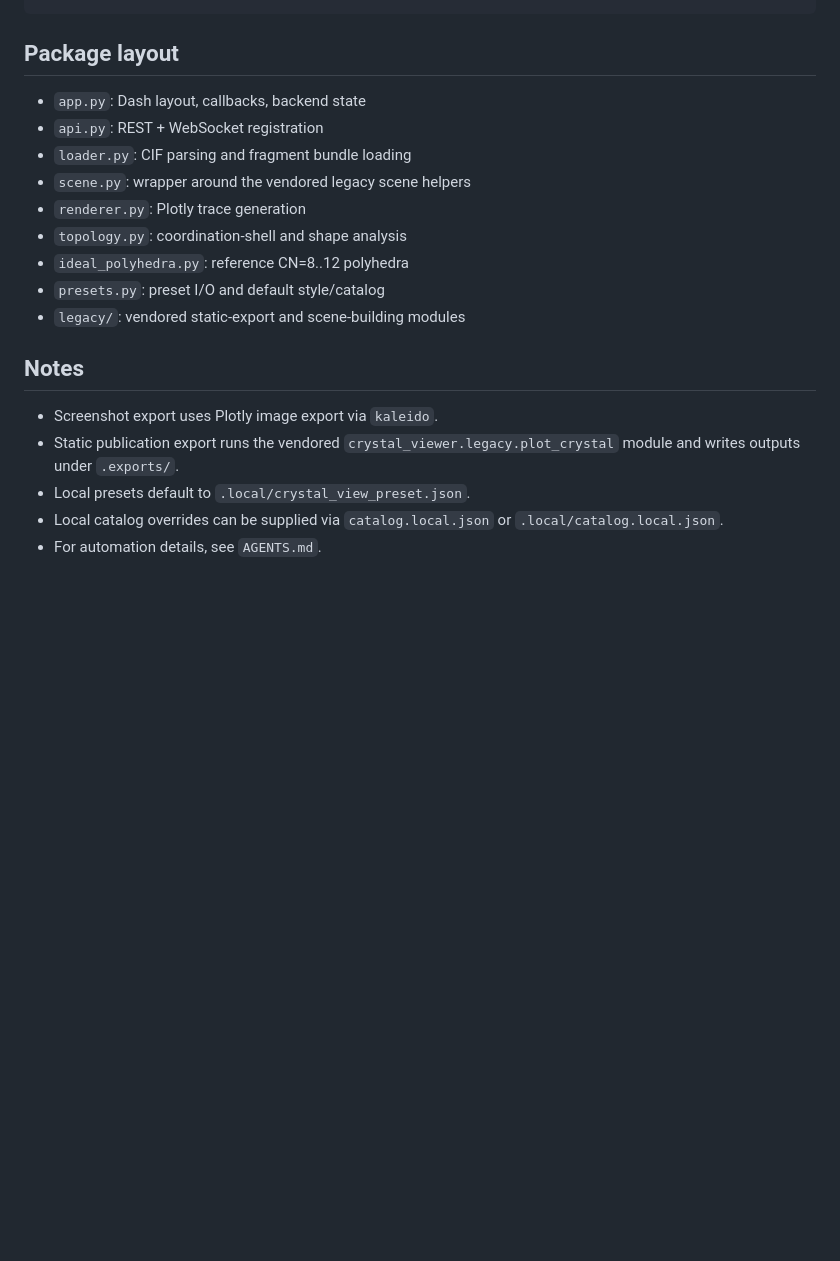
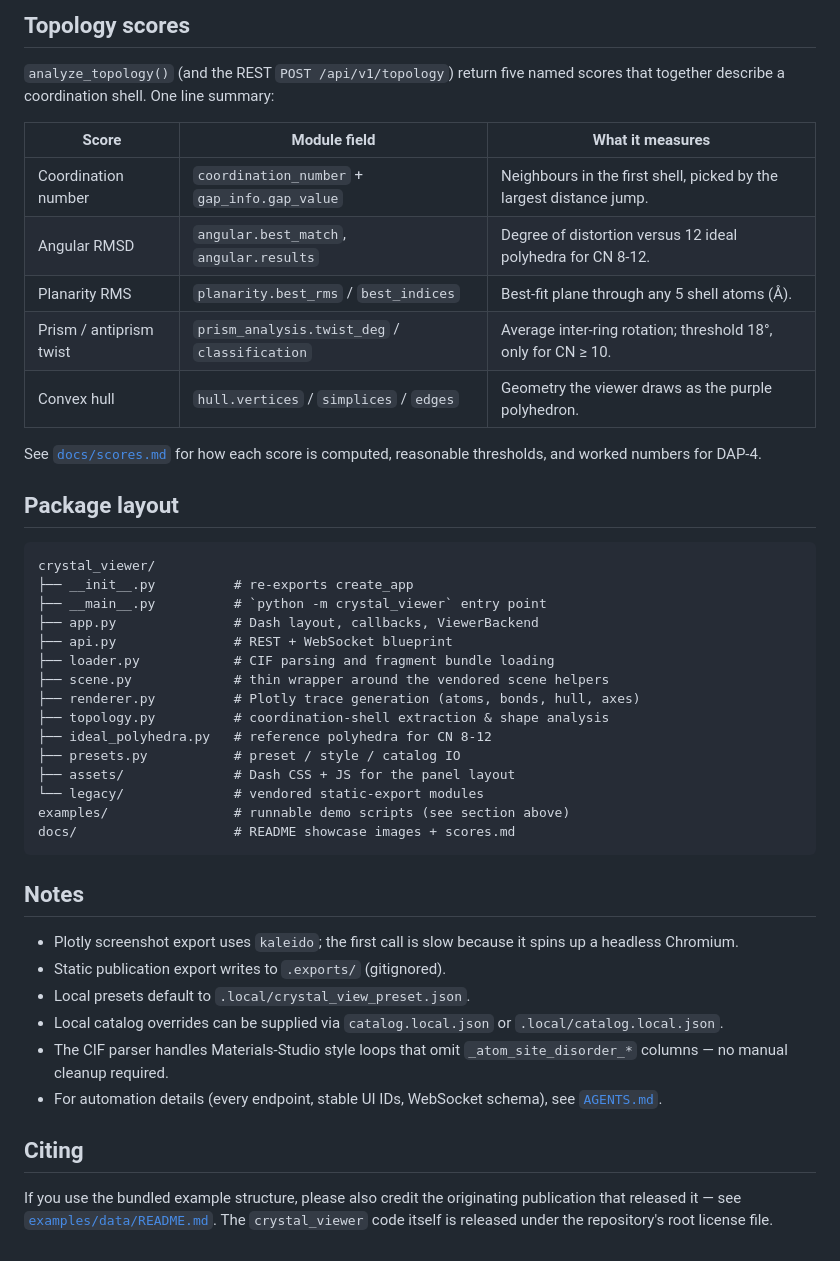
Before and after one commit to SchrodingersCattt/MaterVis, a Markdown page: README.md, the part around one of its changes. Drawn GitHub-style; blank space fills up the shorter version.

````diff
--- a/README.md
+++ b/README.md
@@ -45,20 +143,55 @@ curl http://127.0.0.1:8051/api/v1/screenshot --output view.png
+## Topology scores
+
+`analyze_topology()` (and the REST `POST /api/v1/topology`) return five
+named scores that together describe a coordination shell. One line summary:
+
+| Score | Module field | What it measures |
+| --- | --- | --- |
+| Coordination number | `coordination_number` + `gap_info.gap_value` | Neighbours in the first shell, picked by the largest distance jump. |
+| Angular RMSD | `angular.best_match`, `angular.results` | Degree of distortion versus 12 ideal polyhedra for CN 8-12. |
+| Planarity RMS | `planarity.best_rms` / `best_indices` | Best-fit plane through any 5 shell atoms (Å). |
+| Prism / antiprism twist | `prism_analysis.twist_deg` / `classification` | Average inter-ring rotation; threshold 18°, only for CN ≥ 10. |
+| Convex hull | `hull.vertices` / `simplices` / `edges` | Geometry the viewer draws as the purple polyhedron. |
+
+See [`docs/scores.md`](docs/scores.md) for how each score is computed,
+reasonable thresholds, and worked numbers for DAP-4.
 
 ## Package layout
 
-- `app.py`: Dash layout, callbacks, backend state
-- `api.py`: REST + WebSocket registration
-- `loader.py`: CIF parsing and fragment bundle loading
-- `scene.py`: wrapper around the vendored legacy scene helpers
-- `renderer.py`: Plotly trace generation
-- `topology.py`: coordination-shell and shape analysis
-- `ideal_polyhedra.py`: reference CN=8..12 polyhedra
-- `presets.py`: preset I/O and default style/catalog
-- `legacy/`: vendored static-export and scene-building modules
+```
+crystal_viewer/
+├── __init__.py          # re-exports create_app
+├── __main__.py          # `python -m crystal_viewer` entry point
+├── app.py               # Dash layout, callbacks, ViewerBackend
+├── api.py               # REST + WebSocket blueprint
+├── loader.py            # CIF parsing and fragment bundle loading
+├── scene.py             # thin wrapper around the vendored scene helpers
+├── renderer.py          # Plotly trace generation (atoms, bonds, hull, axes)
+├── topology.py          # coordination-shell extraction & shape analysis
+├── ideal_polyhedra.py   # reference polyhedra for CN 8-12
+├── presets.py           # preset / style / catalog IO
+├── assets/              # Dash CSS + JS for the panel layout
+└── legacy/              # vendored static-export modules
+examples/                # runnable demo scripts (see section above)
+docs/                    # README showcase images + scores.md
+```
 
 ## Notes
 
-- Screenshot export uses Plotly image export via `kaleido`.
-- Static publication export runs the vendored `crystal_viewer.legacy.plot_crystal` module and writes outputs under `.exports/`.
+- Plotly screenshot export uses `kaleido`; the first call is slow because
+  it spins up a headless Chromium.
+- Static publication export writes to `.exports/` (gitignored).
 - Local presets default to `.local/crystal_view_preset.json`.
-- Local catalog overrides can be supplied via `catalog.local.json` or `.local/catalog.local.json`.
-- For automation details, see `AGENTS.md`.
+- Local catalog overrides can be supplied via `catalog.local.json` or
+  `.local/catalog.local.json`.
+- The CIF parser handles Materials-Studio style loops that omit
+  `_atom_site_disorder_*` columns — no manual cleanup required.
+- For automation details (every endpoint, stable UI IDs, WebSocket schema),
+  see [`AGENTS.md`](AGENTS.md).
+
+## Citing
+
+If you use the bundled example structure, please also credit the originating
+publication that released it — see [`examples/data/README.md`](examples/data/README.md).
+The `crystal_viewer` code itself is released under the repository's root
+license file.
````
Also changed, not shown: other parts of README.md (+124 -26 lines), docs/scores.md (added, +247 -0 lines), docs/images/banner.png (added), docs/images/feature_coordination.png (added), docs/images/feature_histogram.png (added), docs/images/feature_publication.png (added), docs/images/feature_three_modes.png (added), docs/images/feature_unit_cell.png (added), 1 other file.
